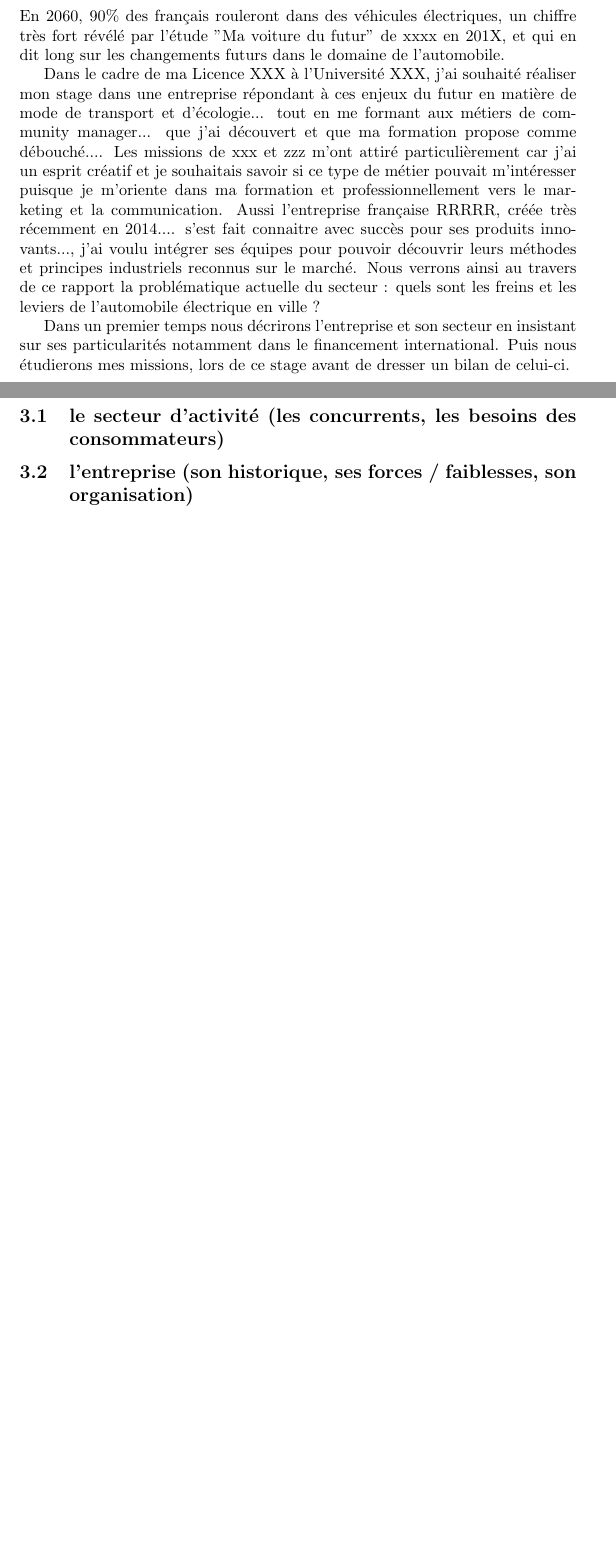
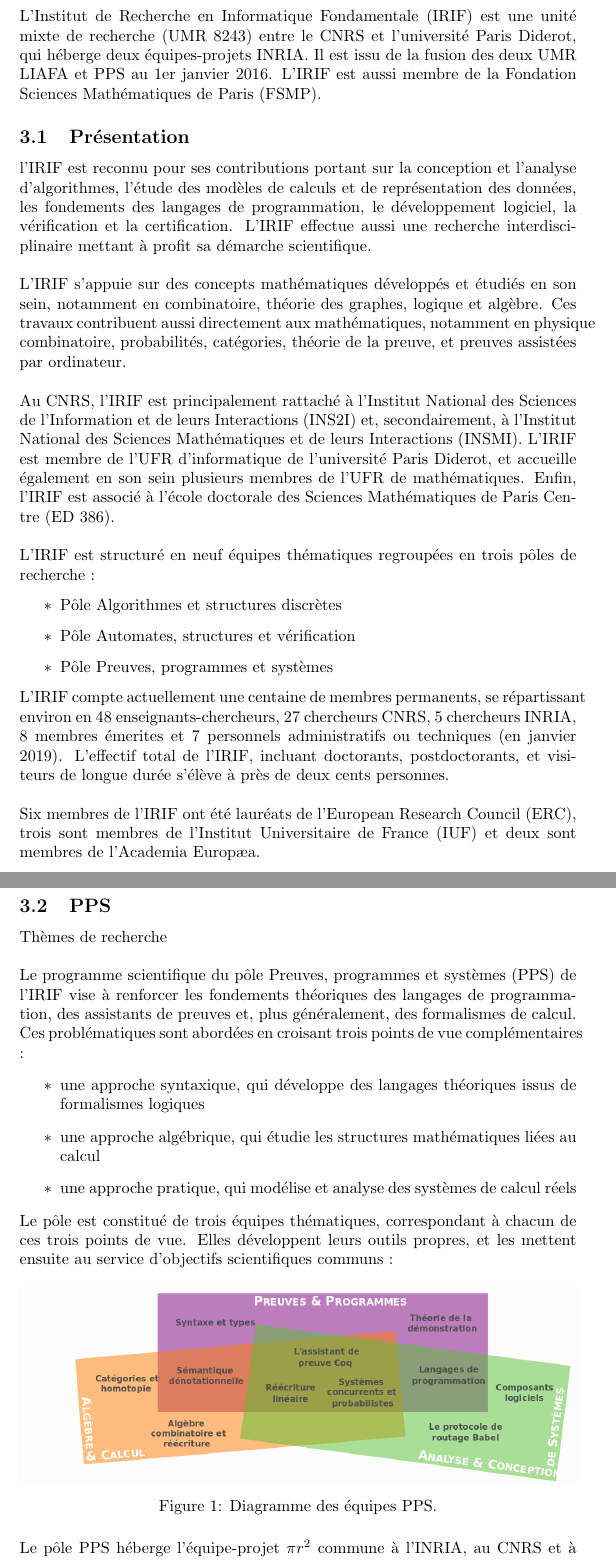
Before and after one commit to beobillly/RDS_M1_2019, a LaTeX document (Rapport de stage.tex): two parts of pages 4 and 5 of 10 before the commit and two parts of pages 5 and 6 of 11 after it, joined at a grey line, cut at the place of the change, the shorter picture padded with empty space. Compiled offline with pdfLaTeX.

Commit message:
add intro and dev's first part

```diff
--- a/Rapport de stage.tex
+++ b/Rapport de stage.tex
@@ -4,6 +4,7 @@
 \usepackage{listings}
 \usepackage{color}
 \usepackage{hyperref}
+\usepackage{amsmath}
 
 \renewcommand\lstlistingname{Quelltext} % Change language of section name
 
@@ -21,10 +22,6 @@
 	commentstyle=\color{red},
 	keywordstyle=\color{blue}
 }
-
-\title{Rapport de stage}
-\date{2019-06-01 2019-08-01}
-\author{Lecleire Sebastien}
 \pagenumbering{arabic}
 \begin{document}
 
@@ -72,6 +73,0 @@ Enfin, je tiens à remercier toutes les personnes qui m'ont conseillé et relu l
-En 2060, 90\% des français rouleront dans des véhicules électriques, un chiffre très fort révélé par l'étude "Ma voiture du futur" de xxxx en 201X, et qui en dit long sur les changements futurs dans le domaine de l'automobile.
-
-Dans le cadre de ma Licence XXX à l'Université XXX, j'ai souhaité réaliser mon stage dans une entreprise répondant à ces enjeux du futur en matière de mode de transport et d'écologie... tout en me formant aux métiers de community manager... que j'ai découvert et que ma formation propose comme débouché.... Les missions de xxx et zzz m'ont attiré particulièrement car j'ai un esprit créatif et je souhaitais savoir si ce type de métier pouvait m'intéresser puisque je m'oriente dans ma formation et professionnellement vers le marketing et la communication.
-Aussi l'entreprise française RRRRR, créée très récemment en 2014.... s'est fait connaitre avec succès pour ses produits innovants..., j'ai voulu intégrer ses équipes pour pouvoir découvrir leurs méthodes et principes industriels reconnus sur le marché. Nous verrons ainsi au travers de ce rapport la problématique actuelle du secteur : quels sont les freins et les leviers de l'automobile électrique en ville ?
-
-Dans un premier temps nous décrirons l'entreprise et son secteur en insistant sur ses particularités notamment dans le financement international. Puis nous étudierons mes missions, lors de ce stage avant de dresser un bilan de celui-ci.
@@ -80,8 +87,41 @@ Dans un premier temps nous décrirons l'entreprise et son secteur en insistant s
 
 \section{L'IRIF}
 
-\subsection{le secteur d'activité (les concurrents, les besoins des consommateurs)}
+L'Institut de Recherche en Informatique Fondamentale (IRIF) est une unité mixte de recherche (UMR 8243) entre le CNRS et l'université Paris Diderot, qui héberge deux équipes-projets INRIA. Il est issu de la fusion des deux UMR LIAFA et PPS au 1er janvier 2016. L'IRIF est aussi membre de la Fondation Sciences Mathématiques de Paris (FSMP).
 
-\subsection{l'entreprise (son historique, ses forces / faiblesses, son organisation)}
+\subsection{Présentation}
 
+l’IRIF est reconnu pour ses contributions portant sur la conception et l’analyse d’algorithmes, l’étude des modèles de calculs et de représentation des données, les fondements des langages de programmation, le développement logiciel, la vérification et la certification. L’IRIF effectue aussi une recherche interdisciplinaire mettant à profit sa démarche scientifique.
+\newline\newline
+L’IRIF s'appuie sur des concepts mathématiques développés et étudiés en son sein, notamment en combinatoire, théorie des graphes, logique et algèbre. Ces travaux contribuent aussi directement aux mathématiques, notamment en physique combinatoire, probabilités, catégories, théorie de la preuve, et preuves assistées par ordinateur.
+\newline\newline
+Au CNRS, l'IRIF est principalement rattaché à l'Institut National des Sciences de l'Information et de leurs Interactions (INS2I) et, secondairement, à l'Institut National des Sciences Mathématiques et de leurs Interactions (INSMI). L'IRIF est membre de l'UFR d'informatique de l'université Paris Diderot, et accueille également en son sein plusieurs membres de l'UFR de mathématiques. Enfin, l'IRIF est associé à l'école doctorale des Sciences Mathématiques de Paris Centre (ED 386).
+\newline\newline
+L'IRIF est structuré en neuf équipes thématiques regroupées en trois pôles de recherche :
+	\begin{itemize}
+		\item[$\ast$]Pôle Algorithmes et structures discrètes
+		\item[$\ast$]Pôle Automates, structures et vérification
+		\item[$\ast$]Pôle Preuves, programmes et systèmes
+	\end{itemize}
+L'IRIF compte actuellement une centaine de membres permanents, se répartissant environ en 48 enseignants-chercheurs, 27 chercheurs CNRS, 5 chercheurs INRIA, 8 membres émerites et 7 personnels administratifs ou techniques (en janvier 2019). L'effectif total de l'IRIF, incluant doctorants, postdoctorants, et visiteurs de longue durée s'élève à près de deux cents personnes.
+\newline\newline
+Six membres de l'IRIF ont été lauréats de l'European Research Council (ERC), trois sont membres de l'Institut Universitaire de France (IUF) et deux sont membres de l'Academia Europæa.
+
+\subsection{PPS}
+
+Thèmes de recherche
+\newline\newline
+Le programme scientifique du pôle Preuves, programmes et systèmes (PPS) de l'IRIF vise à renforcer les fondements théoriques des langages de programmation, des assistants de preuves et, plus généralement, des formalismes de calcul. Ces problématiques sont abordées en croisant trois points de vue complémentaires :
+\begin{itemize}
+	\item[$\ast$]une approche syntaxique, qui développe des langages théoriques issus de formalismes logiques
+    \item[$\ast$]une approche algébrique, qui étudie les structures mathématiques liées au calcul
+	\item[$\ast$]une approche pratique, qui modélise et analyse des systèmes de calcul réels
+\end{itemize}
+Le pôle est constitué de trois équipes thématiques, correspondant à chacun de ces trois points de vue. Elles développent leurs outils propres, et les mettent ensuite au service d'objectifs scientifiques communs :
+\begin{figure}[h!]
+	\includegraphics[width=\linewidth]{PPS.png}
+	\caption{Diagramme des équipes PPS.}
+\end{figure}
+\newline
+Le pôle PPS héberge l'équipe-projet \begin{math}\pi r^2\end{math} commune à l'INRIA, au CNRS et à l'Université Paris-Diderot — Paris 7, ainsi qu'une partie des membres de l'IRILL (Initiative de Recherche et d'Innovation sur le Logiciel Libre), une structure commune à l'INRIA, à l'Université Paris-Diderot — Paris 7 et à l'Université Pierre-et-Marie-Curie — Paris 6.
 \newpage
```
Also changed, not shown: PPS.png (added), Rapport de stage.bbl, Rapport de stage.pdf, Rapport de stage.tex (43 more changed lines), 5 other files.
